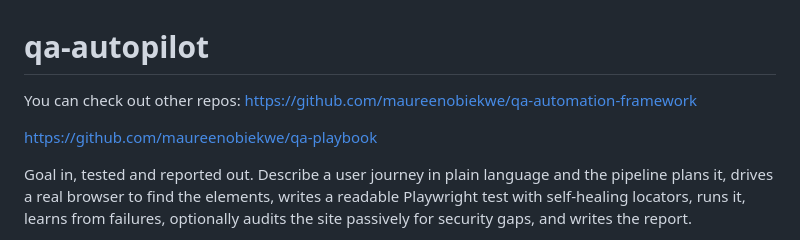
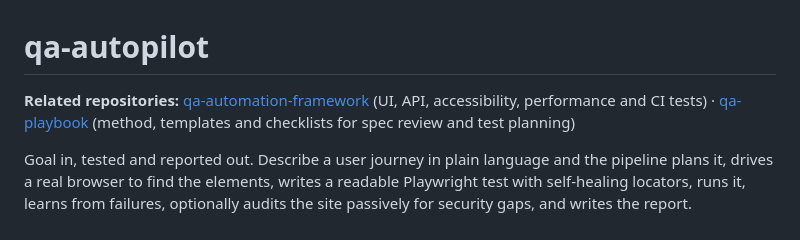
Before and after one commit to maureenobiekwe/qa-autopilot, a Markdown page: README.md, the part around the change. GitHub-like rendering.

Commit message:
docs: tidy related-repository links

```diff
--- a/README.md
+++ b/README.md
@@ -1,9 +1,6 @@
 # qa-autopilot
 
-You can check out other repos: https://github.com/maureenobiekwe/qa-automation-framework
-
-https://github.com/maureenobiekwe/qa-playbook
-
+**Related repositories:** [qa-automation-framework](https://github.com/maureenobiekwe/qa-automation-framework) (UI, API, accessibility, performance and CI tests) · [qa-playbook](https://github.com/maureenobiekwe/qa-playbook) (method, templates and checklists for spec review and test planning)
 
 Goal in, tested and reported out. Describe a user journey in plain language and the pipeline plans it, drives a real browser to find the elements, writes a readable Playwright test with self-healing locators, runs it, learns from failures, optionally audits the site passively for security gaps, and writes the report.
 
```
